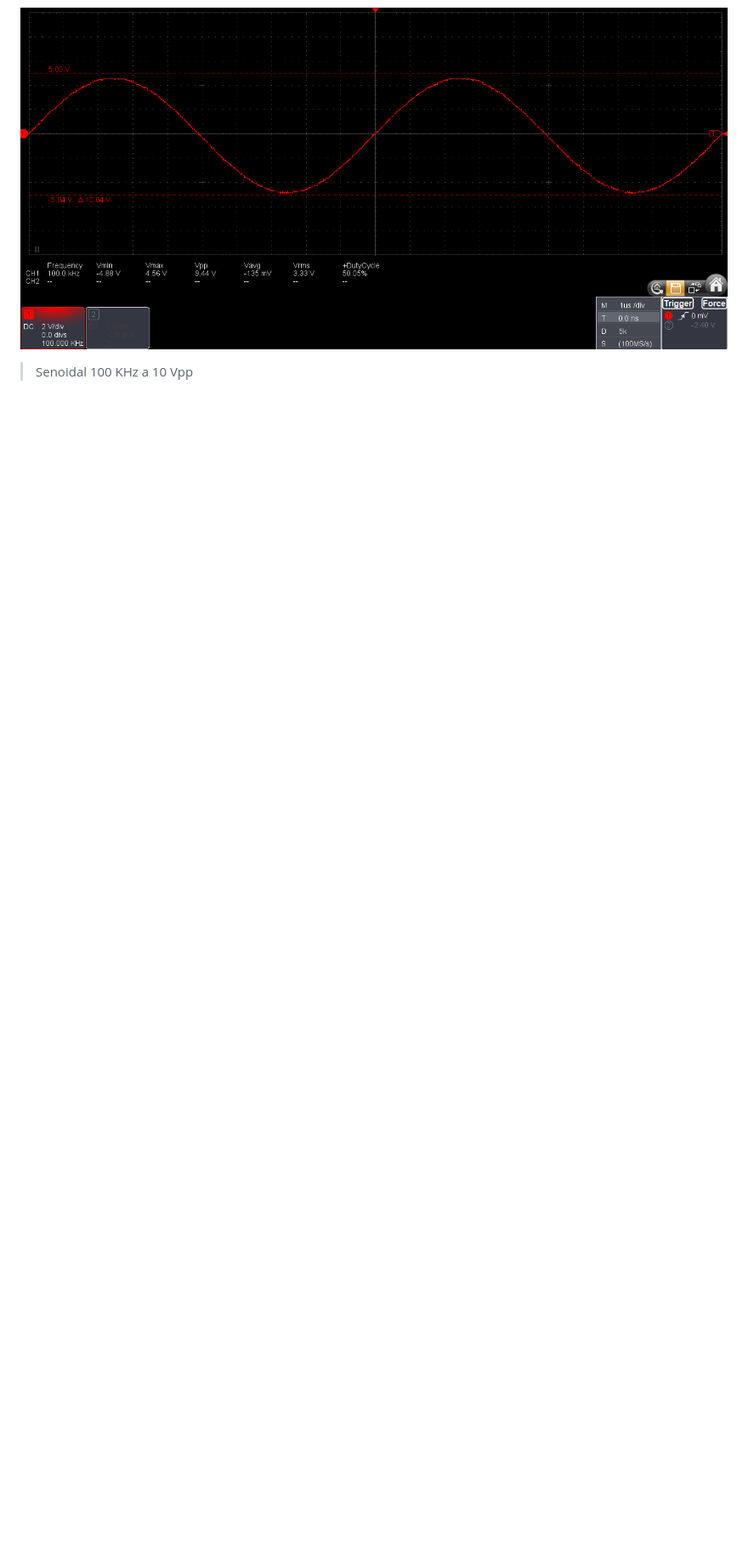
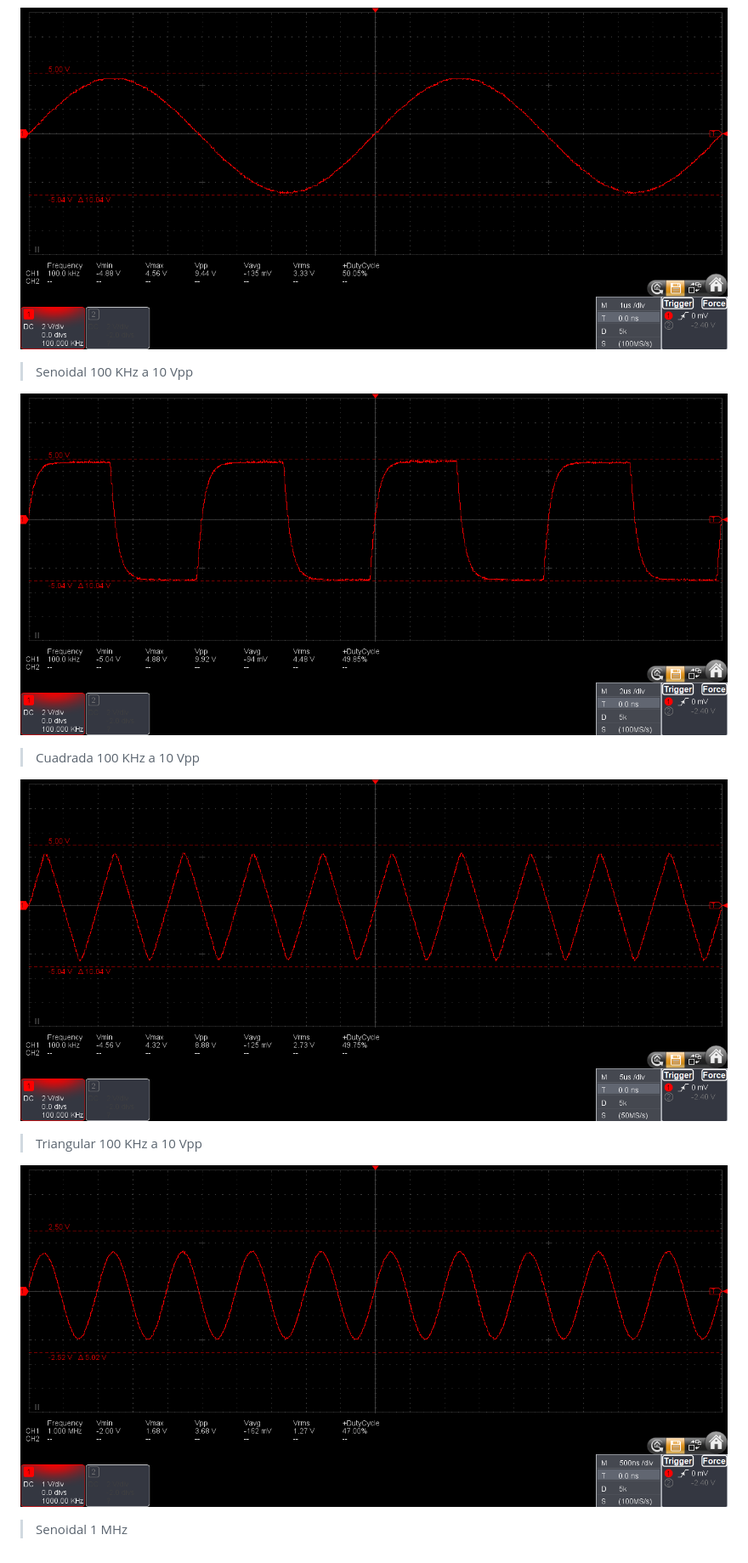
Before and after one commit to Agustin586/AWG-RP2040, a Markdown page: README.md, the part around the change. Shown: that part at 85% size. Rendered like a GitHub page; blank space fills up the shorter version.

```diff
--- a/README.md
+++ b/README.md
@@ -72,3 +72,15 @@ Mostramos algunos de los ensayos realizados para el generador de funciones.
 ![Senoidal100KHz10Vpp](https://github.com/Agustin586/AWG-RP2040/blob/main/img/Sine_100KHz_10vpp.png)
 
 > Senoidal 100 KHz a 10 Vpp
+
+![Cuadrada100KHz10Vpp](https://github.com/Agustin586/AWG-RP2040/blob/main/img/Square_100KHz_10vpp.png)
+
+> Cuadrada 100 KHz a 10 Vpp
+
+![Triangula100KHz10Vpp](https://github.com/Agustin586/AWG-RP2040/blob/main/img/Triangle_100KHz_10vpp.png)
+
+> Triangular 100 KHz a 10 Vpp
+
+![Senoidal1MHz](https://github.com/Agustin586/AWG-RP2040/blob/main/img/Sine_1MHz.png)
+
+> Senoidal 1 MHz
```
